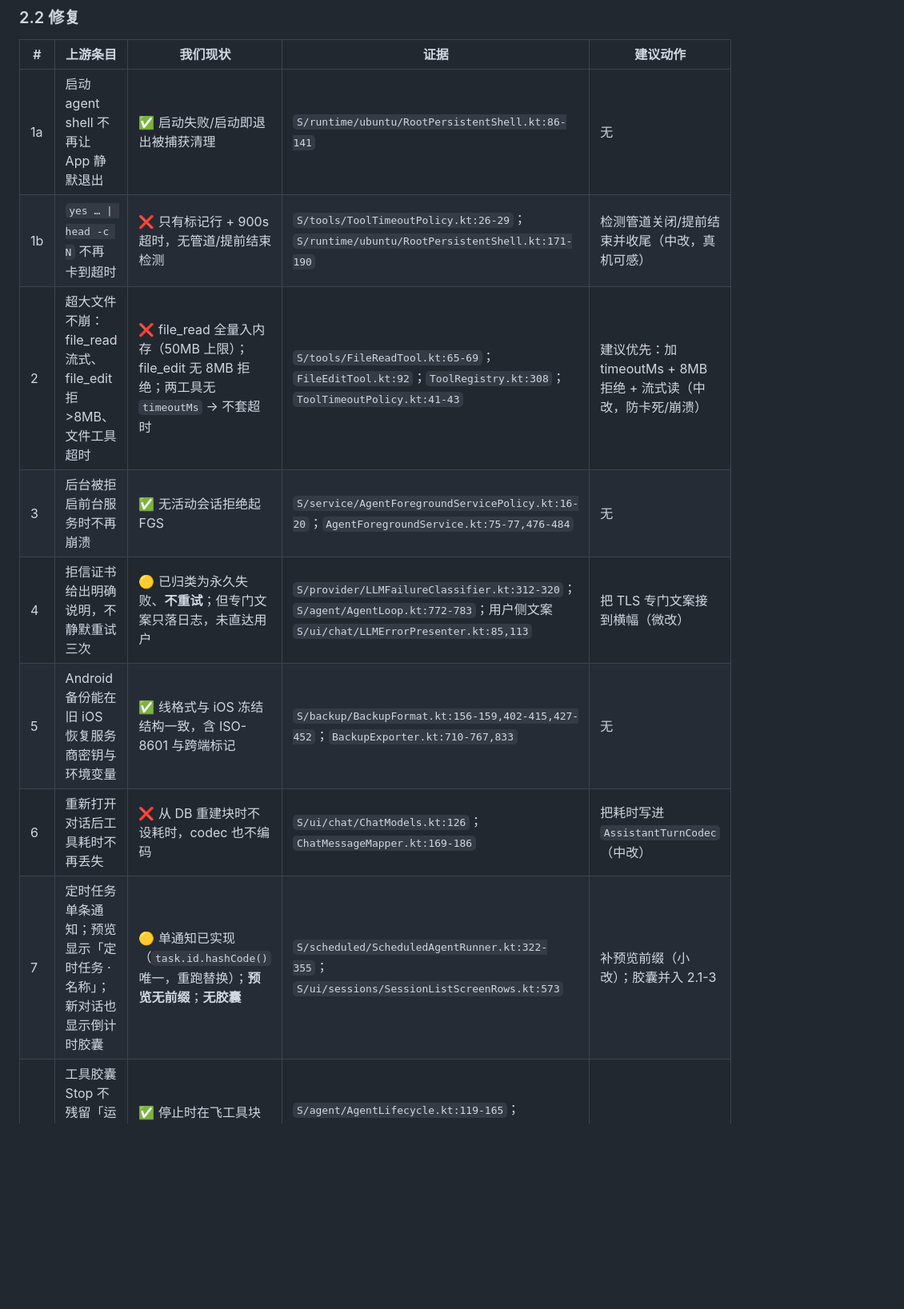
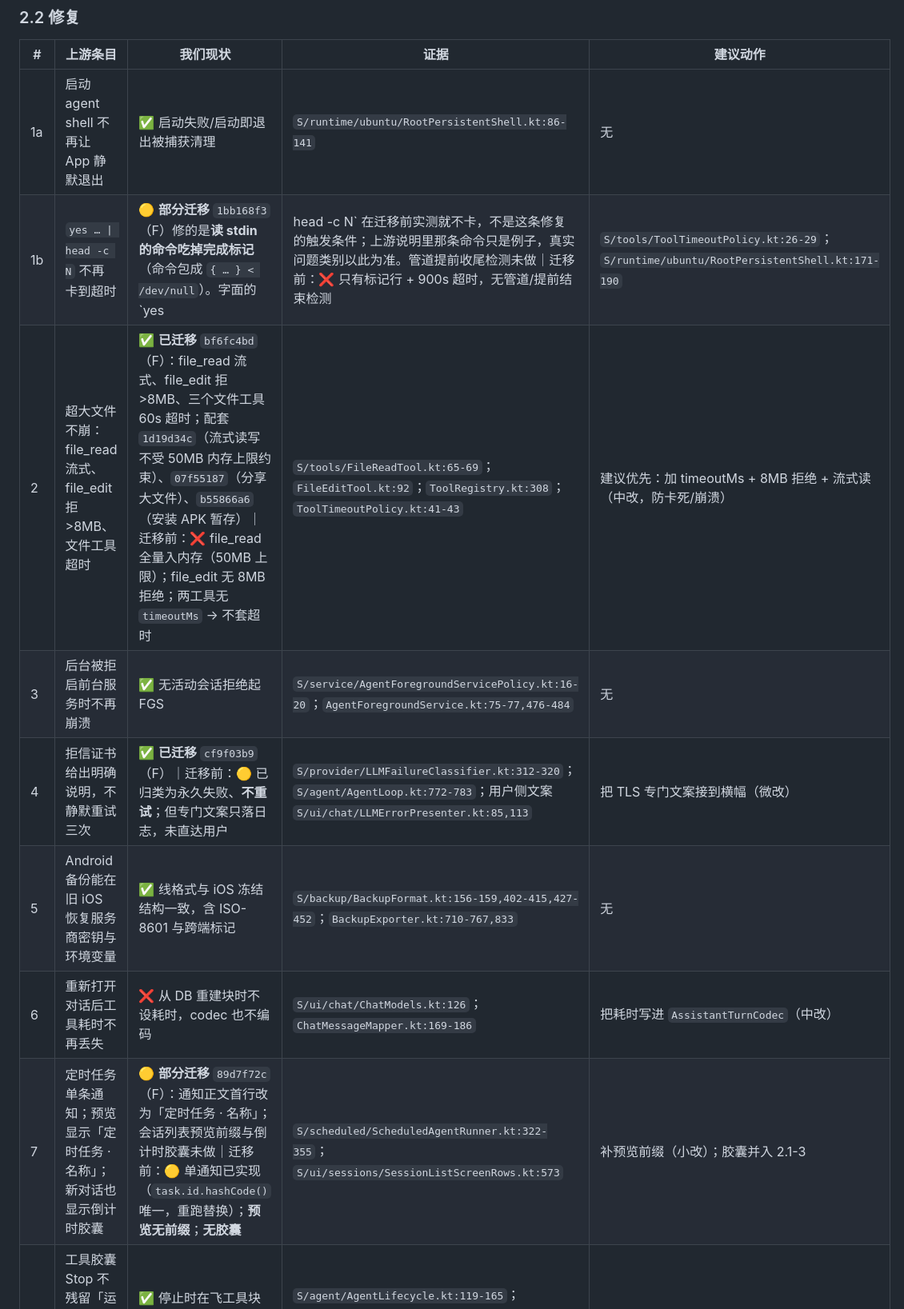
Before and after one commit to Slacker-LLC/minis-for-android, a Markdown page: docs/UPSTREAM-1.15-BETA-MIGRATION.md, the part around one of its changes. Shown at 80% size. GitHub-like rendering; blank space fills up the shorter version.

Commit message:
docs: 迁移清单更新各条目状态，记录暂缓决定
已迁 18 项、部分迁 3 项、2.1-1 试做撤回；2.2-1b 如实记录字面命令
yes | head -c N 迁移前就不卡，真正修的是读 stdin 的命令。其余条目
按所有者决定等上游源码完整发布后再对齐。

Co-Authored-By: Claude Sonnet 5.5 <noreply@anthropic.com>

```diff
--- a/docs/UPSTREAM-1.15-BETA-MIGRATION.md
+++ b/docs/UPSTREAM-1.15-BETA-MIGRATION.md
@@ -91,12 +93,12 @@
 | # | 上游条目 | 我们现状 | 证据 | 建议动作 |
 |---|---|---|---|---|
 | 1a | 启动 agent shell 不再让 App 静默退出 | ✅ 启动失败/启动即退出被捕获清理 | `S/runtime/ubuntu/RootPersistentShell.kt:86-141` | 无 |
-| 1b | `yes … \| head -c N` 不再卡到超时 | ❌ 只有标记行 + 900s 超时，无管道/提前结束检测 | `S/tools/ToolTimeoutPolicy.kt:26-29`；`S/runtime/ubuntu/RootPersistentShell.kt:171-190` | 检测管道关闭/提前结束并收尾（中改，真机可感） |
-| 2 | 超大文件不崩：file_read 流式、file_edit 拒 >8MB、文件工具超时 | ❌ file_read 全量入内存（50MB 上限）；file_edit 无 8MB 拒绝；两工具无 `timeoutMs` → 不套超时 | `S/tools/FileReadTool.kt:65-69`；`FileEditTool.kt:92`；`ToolRegistry.kt:308`；`ToolTimeoutPolicy.kt:41-43` | 建议优先：加 timeoutMs + 8MB 拒绝 + 流式读（中改，防卡死/崩溃） |
+| 1b | `yes … \| head -c N` 不再卡到超时 | 🟡 **部分迁移** `1bb168f3`（F）修的是**读 stdin 的命令吃掉完成标记**（命令包成 `{ … } < /dev/null`）。字面的 `yes | head -c N` 在迁移前实测就不卡，不是这条修复的触发条件；上游说明里那条命令只是例子，真实问题类别以此为准。管道提前收尾检测未做｜迁移前：❌ 只有标记行 + 900s 超时，无管道/提前结束检测 | `S/tools/ToolTimeoutPolicy.kt:26-29`；`S/runtime/ubuntu/RootPersistentShell.kt:171-190` | 检测管道关闭/提前结束并收尾（中改，真机可感） |
+| 2 | 超大文件不崩：file_read 流式、file_edit 拒 >8MB、文件工具超时 | ✅ **已迁移** `bf6fc4bd`（F）：file_read 流式、file_edit 拒 >8MB、三个文件工具 60s 超时；配套 `1d19d34c`（流式读写不受 50MB 内存上限约束）、`07f55187`（分享大文件）、`b55866a6`（安装 APK 暂存）｜迁移前：❌ file_read 全量入内存（50MB 上限）；file_edit 无 8MB 拒绝；两工具无 `timeoutMs` → 不套超时 | `S/tools/FileReadTool.kt:65-69`；`FileEditTool.kt:92`；`ToolRegistry.kt:308`；`ToolTimeoutPolicy.kt:41-43` | 建议优先：加 timeoutMs + 8MB 拒绝 + 流式读（中改，防卡死/崩溃） |
 | 3 | 后台被拒启前台服务时不再崩溃 | ✅ 无活动会话拒绝起 FGS | `S/service/AgentForegroundServicePolicy.kt:16-20`；`AgentForegroundService.kt:75-77,476-484` | 无 |
-| 4 | 拒信证书给出明确说明，不静默重试三次 | 🟡 已归类为永久失败、**不重试**；但专门文案只落日志，未直达用户 | `S/provider/LLMFailureClassifier.kt:312-320`；`S/agent/AgentLoop.kt:772-783`；用户侧文案 `S/ui/chat/LLMErrorPresenter.kt:85,113` | 把 TLS 专门文案接到横幅（微改） |
+| 4 | 拒信证书给出明确说明，不静默重试三次 | ✅ **已迁移** `cf9f03b9`（F）｜迁移前：🟡 已归类为永久失败、**不重试**；但专门文案只落日志，未直达用户 | `S/provider/LLMFailureClassifier.kt:312-320`；`S/agent/AgentLoop.kt:772-783`；用户侧文案 `S/ui/chat/LLMErrorPresenter.kt:85,113` | 把 TLS 专门文案接到横幅（微改） |
 | 5 | Android 备份能在旧 iOS 恢复服务商密钥与环境变量 | ✅ 线格式与 iOS 冻结结构一致，含 ISO-8601 与跨端标记 | `S/backup/BackupFormat.kt:156-159,402-415,427-452`；`BackupExporter.kt:710-767,833` | 无 |
 | 6 | 重新打开对话后工具耗时不再丢失 | ❌ 从 DB 重建块时不设耗时，codec 也不编码 | `S/ui/chat/ChatModels.kt:126`；`ChatMessageMapper.kt:169-186` | 把耗时写进 `AssistantTurnCodec`（中改） |
-| 7 | 定时任务单条通知；预览显示「定时任务 · 名称」；新对话也显示倒计时胶囊 | 🟡 单通知已实现（`task.id.hashCode()` 唯一，重跑替换）；**预览无前缀**；**无胶囊** | `S/scheduled/ScheduledAgentRunner.kt:322-355`；`S/ui/sessions/SessionListScreenRows.kt:573` | 补预览前缀（小改）；胶囊并入 2.1-3 |
+| 7 | 定时任务单条通知；预览显示「定时任务 · 名称」；新对话也显示倒计时胶囊 | 🟡 **部分迁移** `89d7f72c`（F）：通知正文首行改为「定时任务 · 名称」；会话列表预览前缀与倒计时胶囊未做｜迁移前：🟡 单通知已实现（`task.id.hashCode()` 唯一，重跑替换）；**预览无前缀**；**无胶囊** | `S/scheduled/ScheduledAgentRunner.kt:322-355`；`S/ui/sessions/SessionListScreenRows.kt:573` | 补预览前缀（小改）；胶囊并入 2.1-3 |
 | 8 | 工具胶囊 Stop 不残留「运行中」；旧胶囊的 Stop 不误停当前回复 | ✅ 停止时在飞工具块统一翻 CANCELLED；仅 RUNNING 渲染停止按钮 | `S/agent/AgentLifecycle.kt:119-165`；`S/ui/chat/ChatAssistantMessageUI.kt:508-513`；`ChatScreenMessages.kt:630-637`；`ChatMessageMapper.kt:177-183` | 无 |
 | 9 | 标题后红色模型切换闪烁不卡住 | ⛔ 触发端已按上游修复（同模型换端点不闪）；我们**从未有该红闪 UI**，无卡住路径 | `S/agent/AgentLoop.kt:677-724`；`S/ui/chat/ChatViewModel.kt:106-107`（无消费者） | 无（可考虑清理死状态 `fallbackTrigger`） |
```
Also changed, not shown: other parts of docs/UPSTREAM-1.15-BETA-MIGRATION.md (+34 -18 lines).
